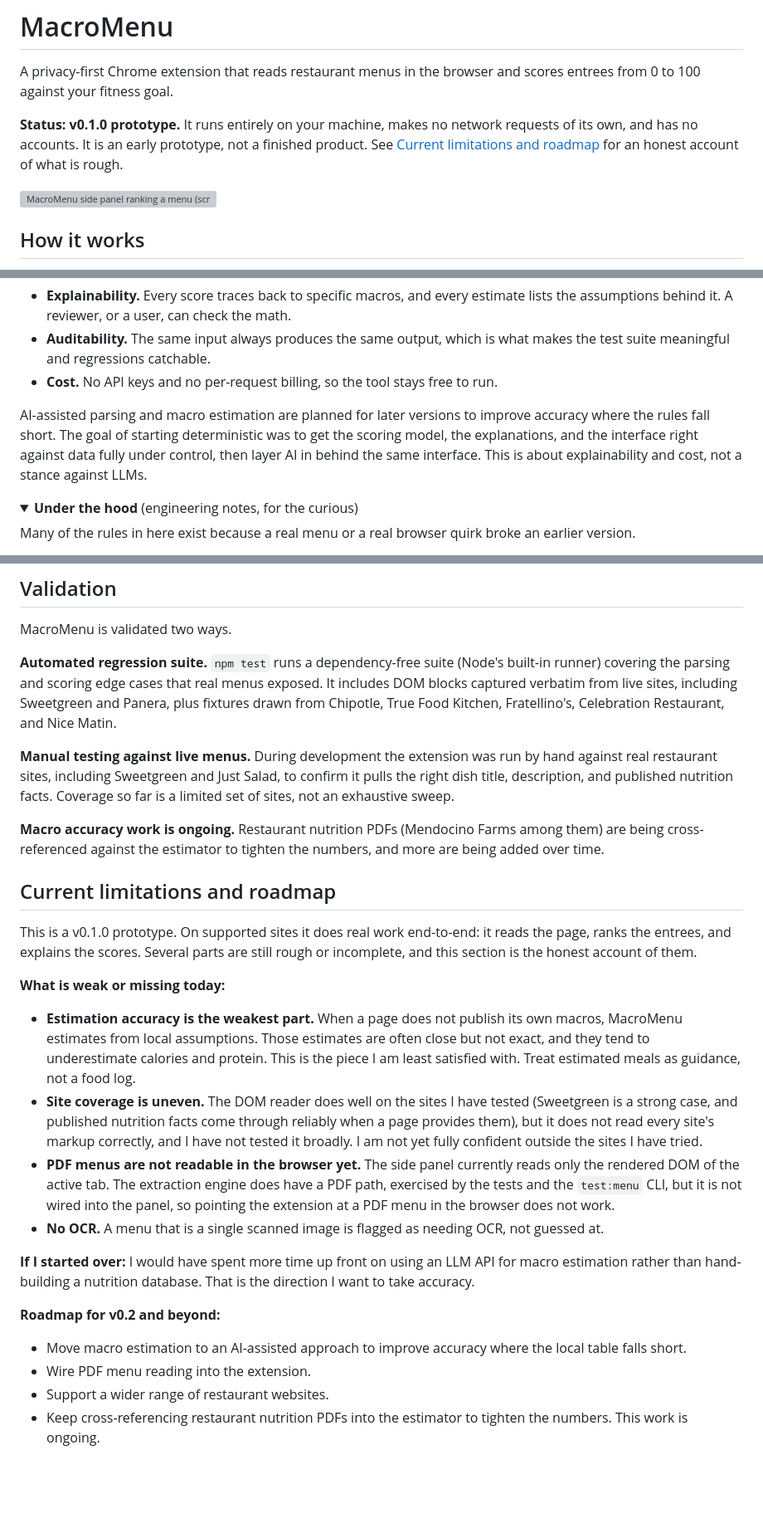
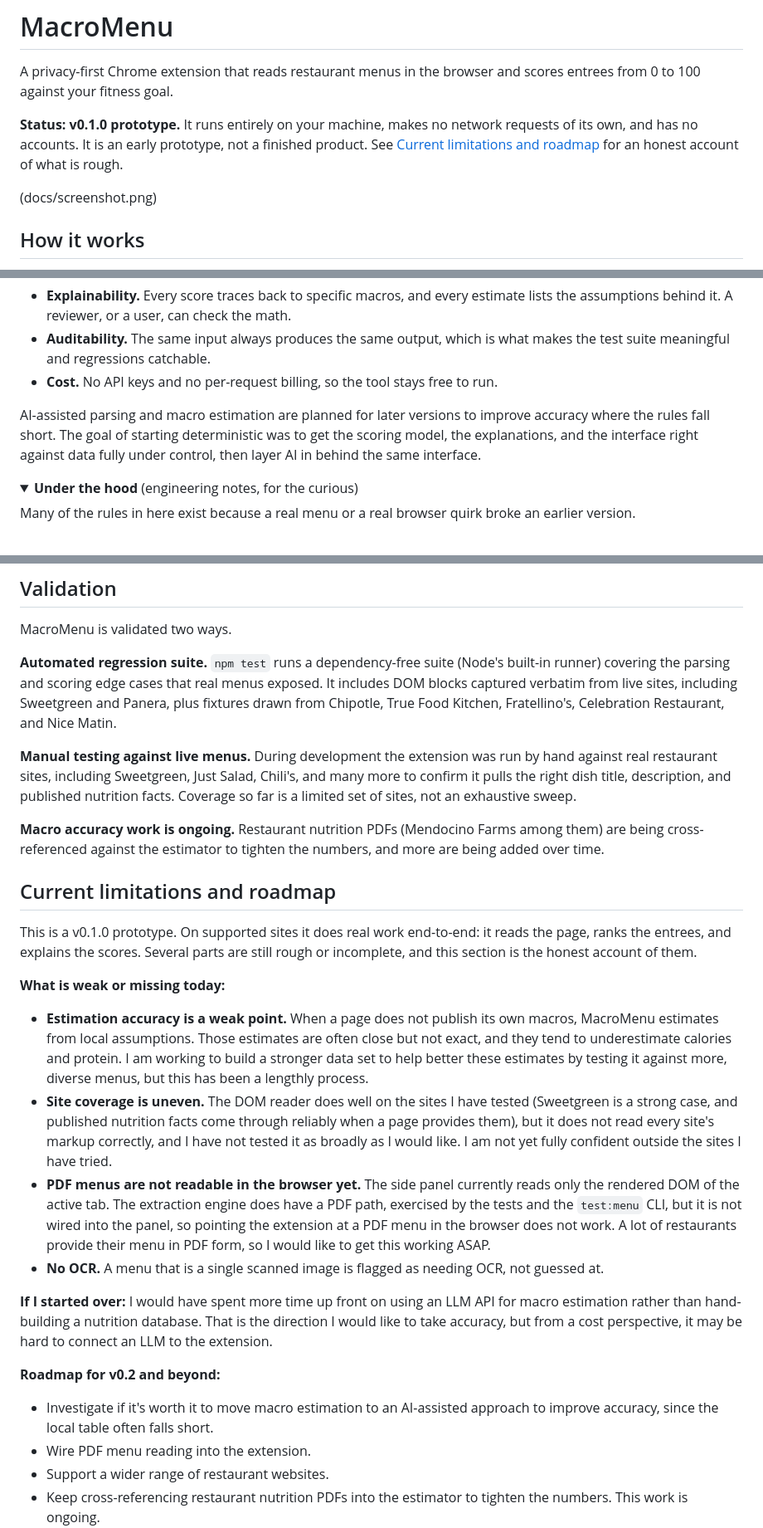
Before and after one commit to svos04/macro-menu, a Markdown page: README.md, 3 parts joined by grey strips. Shown at 83% size. GitHub-like rendering; folded sections open; blank space fills up the shorter version; grey boxes are pictures that could not be loaded.

```diff
--- a/README.md
+++ b/README.md
@@ -4,13 +4,7 @@ A privacy-first Chrome extension that reads restaurant menus in the browser and
 
 **Status: v0.1.0 prototype.** It runs entirely on your machine, makes no network requests of its own, and has no accounts. It is an early prototype, not a finished product. See [Current limitations and roadmap](#current-limitations-and-roadmap) for an honest account of what is rough.
 
-<!--
-TODO (Sofie): add a screenshot or GIF here.
-Suggested capture: open the side panel on a Sweetgreen menu, pick the "Cut" goal,
-and grab the ranked cards showing scores, macros, and explanations.
-Save it as docs/screenshot.png (create the docs/ folder) and the line below will render it.
--->
-![MacroMenu side panel ranking a menu (screenshot to be added)](docs/screenshot.png)
+(docs/screenshot.png)
 
 ## How it works
 
@@ -26,7 +20,7 @@ When you open the side panel on a restaurant page, MacroMenu reads the rendered
 - **Auditability.** The same input always produces the same output, which is what makes the test suite meaningful and regressions catchable.
 - **Cost.** No API keys and no per-request billing, so the tool stays free to run.
 
-AI-assisted parsing and macro estimation are planned for later versions to improve accuracy where the rules fall short. The goal of starting deterministic was to get the scoring model, the explanations, and the interface right against data fully under control, then layer AI in behind the same interface. This is about explainability and cost, not a stance against LLMs.
+AI-assisted parsing and macro estimation are planned for later versions to improve accuracy where the rules fall short. The goal of starting deterministic was to get the scoring model, the explanations, and the interface right against data fully under control, then layer AI in behind the same interface.
 
 <details>
 <summary><strong>Under the hood</strong> (engineering notes, for the curious)</summary>
@@ -85,7 +79,7 @@ MacroMenu is validated two ways.
 
 **Automated regression suite.** `npm test` runs a dependency-free suite (Node's built-in runner) covering the parsing and scoring edge cases that real menus exposed. It includes DOM blocks captured verbatim from live sites, including Sweetgreen and Panera, plus fixtures drawn from Chipotle, True Food Kitchen, Fratellino's, Celebration Restaurant, and Nice Matin.
 
-**Manual testing against live menus.** During development the extension was run by hand against real restaurant sites, including Sweetgreen and Just Salad, to confirm it pulls the right dish title, description, and published nutrition facts. Coverage so far is a limited set of sites, not an exhaustive sweep.
+**Manual testing against live menus.** During development the extension was run by hand against real restaurant sites, including Sweetgreen, Just Salad, Chili's, and many more to confirm it pulls the right dish title, description, and published nutrition facts. Coverage so far is a limited set of sites, not an exhaustive sweep.
 
 **Macro accuracy work is ongoing.** Restaurant nutrition PDFs (Mendocino Farms among them) are being cross-referenced against the estimator to tighten the numbers, and more are being added over time.
 
@@ -95,16 +89,16 @@ This is a v0.1.0 prototype. On supported sites it does real work end-to-end: it
 
 **What is weak or missing today:**
 
-- **Estimation accuracy is the weakest part.** When a page does not publish its own macros, MacroMenu estimates from local assumptions. Those estimates are often close but not exact, and they tend to underestimate calories and protein. This is the piece I am least satisfied with. Treat estimated meals as guidance, not a food log.
-- **Site coverage is uneven.** The DOM reader does well on the sites I have tested (Sweetgreen is a strong case, and published nutrition facts come through reliably when a page provides them), but it does not read every site's markup correctly, and I have not tested it broadly. I am not yet fully confident outside the sites I have tried.
-- **PDF menus are not readable in the browser yet.** The side panel currently reads only the rendered DOM of the active tab. The extraction engine does have a PDF path, exercised by the tests and the `test:menu` CLI, but it is not wired into the panel, so pointing the extension at a PDF menu in the browser does not work.
+- **Estimation accuracy is a weak point.** When a page does not publish its own macros, MacroMenu estimates from local assumptions. Those estimates are often close but not exact, and they tend to underestimate calories and protein. I am working to build a stronger data set to help better these estimates by testing it against more, diverse menus, but this has been a lengthly process.
+- **Site coverage is uneven.** The DOM reader does well on the sites I have tested (Sweetgreen is a strong case, and published nutrition facts come through reliably when a page provides them), but it does not read every site's markup correctly, and I have not tested it as broadly as I would like. I am not yet fully confident outside the sites I have tried.
+- **PDF menus are not readable in the browser yet.** The side panel currently reads only the rendered DOM of the active tab. The extraction engine does have a PDF path, exercised by the tests and the `test:menu` CLI, but it is not wired into the panel, so pointing the extension at a PDF menu in the browser does not work. A lot of restaurants provide their menu in PDF form, so I would like to get this working ASAP.
 - **No OCR.** A menu that is a single scanned image is flagged as needing OCR, not guessed at.
 
-**If I started over:** I would have spent more time up front on using an LLM API for macro estimation rather than hand-building a nutrition database. That is the direction I want to take accuracy.
+**If I started over:** I would have spent more time up front on using an LLM API for macro estimation rather than hand-building a nutrition database. That is the direction I would like to take accuracy, but from a cost perspective, it may be hard to connect an LLM to the extension.
 
 **Roadmap for v0.2 and beyond:**
 
-- Move macro estimation to an AI-assisted approach to improve accuracy where the local table falls short.
+- Investigate if it's worth it to move macro estimation to an AI-assisted approach to improve accuracy, since the local table often falls short.
 - Wire PDF menu reading into the extension.
 - Support a wider range of restaurant websites.
 - Keep cross-referencing restaurant nutrition PDFs into the estimator to tighten the numbers. This work is ongoing.
```
